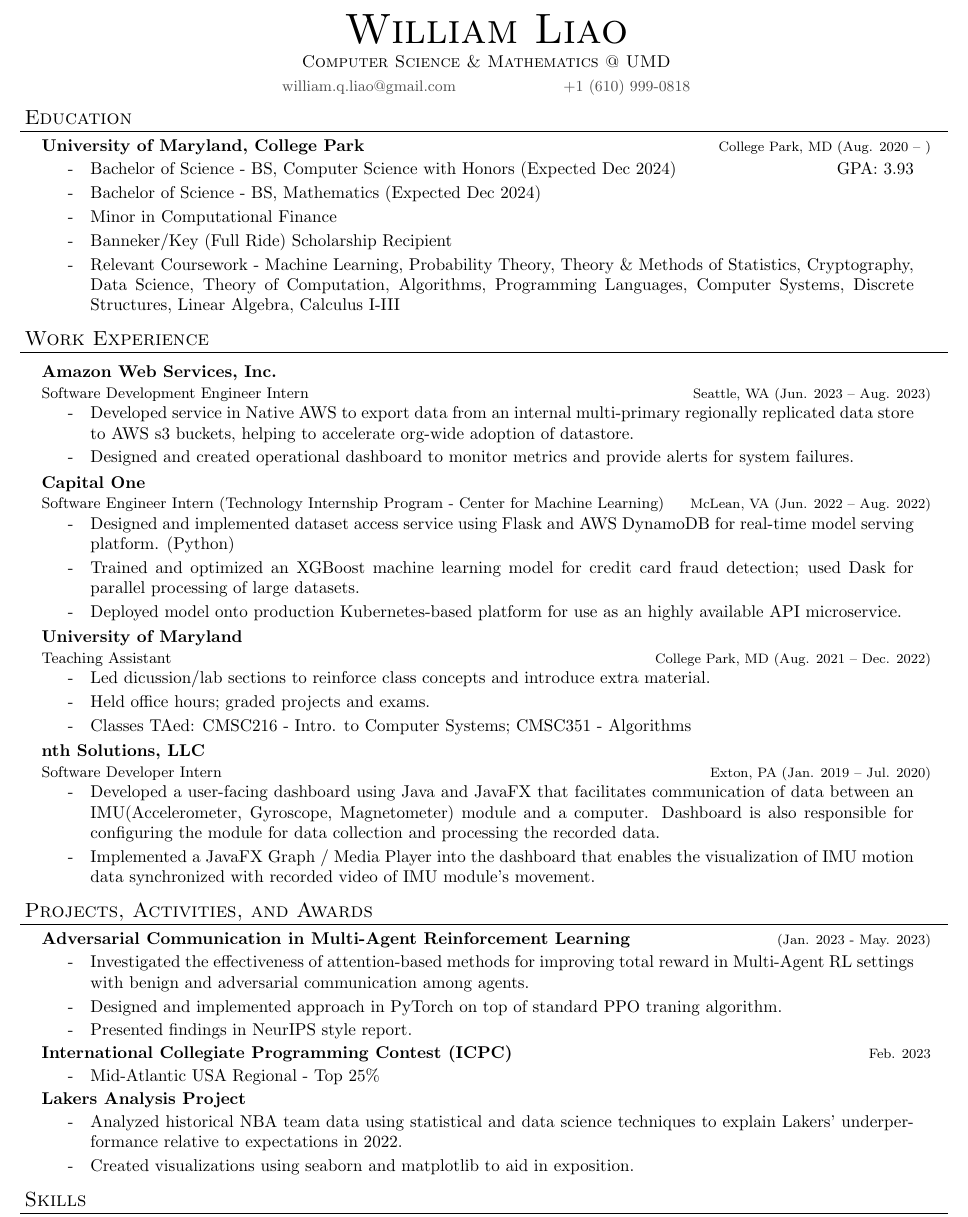
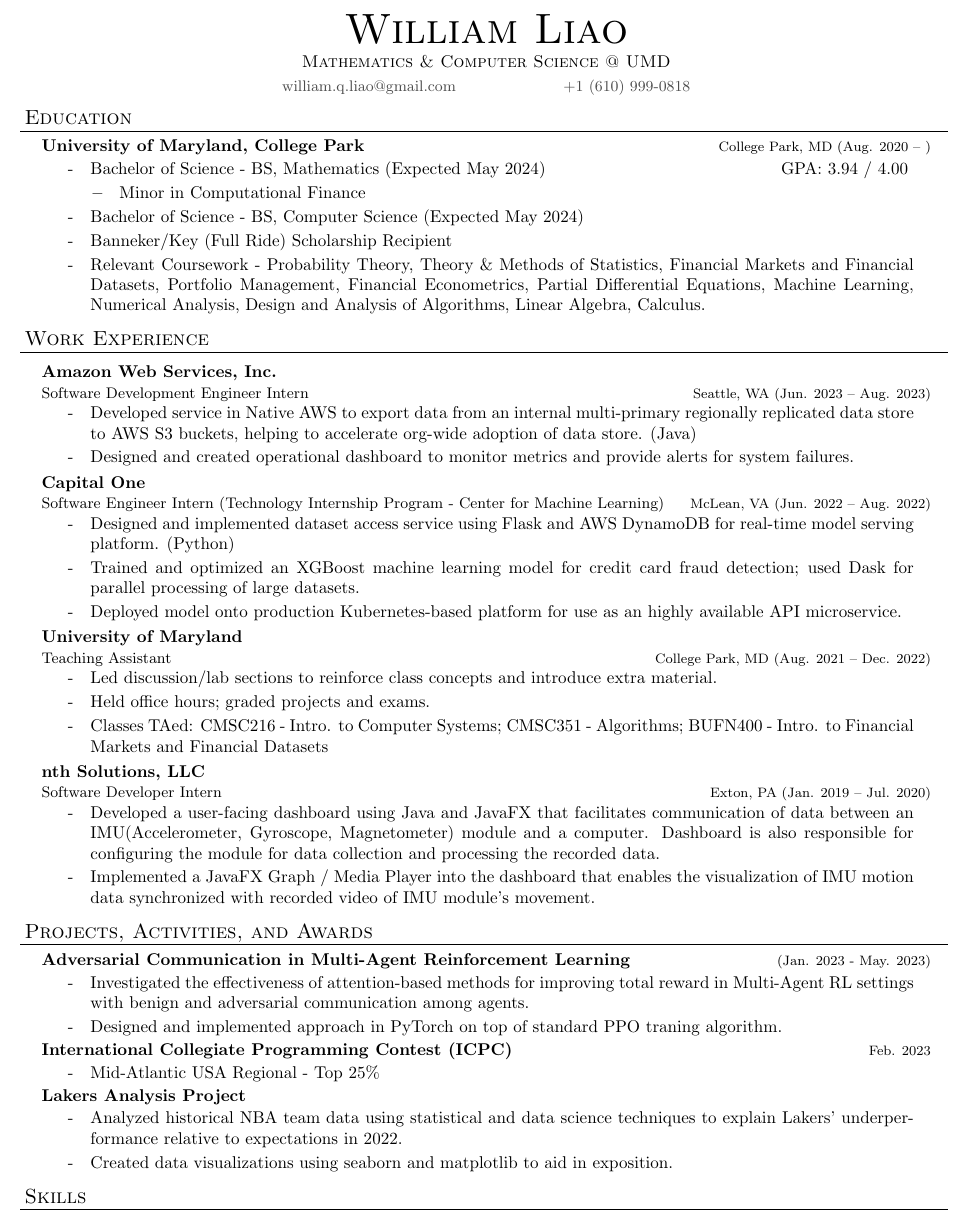
Before and after one commit to abqw112/Resume, a LaTeX CV (Resume.tex): part of the page, cut so that both start at the same text. Compiled offline with pdfLaTeX.

Commit message:
math focus

```diff
--- a/Resume.tex
+++ b/Resume.tex
@@ -96,7 +96,7 @@ urlcolor=MyDarkBlue}
 \newgeometry{left=0.5in,right=0.5in,top=0.5in,bottom=0.25in}
 \begin{resume_header}
 \name{William Liao}
-\program{Computer Science \& Mathematics @ UMD}
+\program{Mathematics \& Computer Science @ UMD}
 \contact{william.q.liao@gmail.com \hspace{2cm} +1 (610) 999-0818}
 %\hspace{2cm}833 Williamsburg Blvd., Downingtown, PA 19335, United States
 \end{resume_header}
@@ -105,29 +105,26 @@ urlcolor=MyDarkBlue}
 
 	\begin{resume_subsection}[College Park, MD (Aug. 2020 -- )]{University of Maryland, College Park}
     	\begin{subitems}
-      	\item Bachelor of Science - BS, Computer Science with Honors (Expected Dec 2024) \hspace*{0pt}\hfill GPA: 3.93
-      	\item Bachelor of Science - BS, Mathematics (Expected Dec 2024)
-      	\item Minor in Computational Finance
+        \item Bachelor of Science - BS, Mathematics (Expected May 2024) \hspace*{0pt}\hfill GPA: 3.94 / 4.00
+        \begin{subitems}
+            \item Minor in Computational Finance
+        \end{subitems}
+      	\item Bachelor of Science - BS, Computer Science (Expected May 2024)
       	\item Banneker/Key (Full Ride) Scholarship Recipient
       	% \item GPA: 3.93
-      	\item Relevant Coursework - Machine Learning, Probability Theory, Theory \& Methods of Statistics,
-        Cryptography, Data Science, Theory of Computation, Algorithms, Programming Languages, Computer Systems, Discrete Structures, Linear Algebra, Calculus I-III
+      	\item Relevant Coursework - Probability Theory, Theory \& Methods of Statistics,
+      	Financial Markets and Financial Datasets, Portfolio Management, Financial Econometrics, Partial Differential Equations,
+        Machine Learning, Numerical Analysis, Design and Analysis of Algorithms, Linear Algebra, Calculus.
+
      	\end{subitems}
   	  \end{resume_subsection}
-
-%  \begin{resume_subsection}[Downingtown, PA (Aug. 2016 -- Jun. 2020)]{Downingtown STEM Academy}
- %   \begin{subitems}
- %     \item International Baccalaureate Diploma, High School Diploma
- %     \item Graduated Summa Cum Laude
- %    \end{subitems}
- % \end{resume_subsection}
 
 \end{resume_section}
 
 \begin{resume_section}{Work Experience}
 \begin{resume_employer}{Amazon Web Services, Inc.}{Software Development Engineer Intern}{Seattle, WA}{Jun. 2023 -- Aug. 2023}
 	\item Developed service in Native AWS to export data from an internal multi-primary regionally replicated data store to
-	AWS s3 buckets, helping to accelerate org-wide adoption of datastore.
+	AWS S3 buckets, helping to accelerate org-wide adoption of data store. (Java)
   \item Designed and created operational dashboard to monitor metrics and provide alerts for system failures.
 \end{resume_employer}
 \begin{resume_employer}{Capital One}{Software Engineer Intern (Technology Internship Program - Center for Machine Learning)}{McLean, VA}{Jun. 2022 -- Aug. 2022}
@@ -136,14 +133,9 @@ urlcolor=MyDarkBlue}
 	\item Deployed model onto production Kubernetes-based platform for use as an highly available API microservice.
 \end{resume_employer}
 \begin{resume_employer}{University of Maryland}{Teaching Assistant}{College Park, MD}{Aug. 2021 -- Dec. 2022}
-	%\item Served as a TA for CMSC216 - Introduction to Computer Systems.
-	% \item Led discussion/lab sections to reinforce class concepts and introduce extra material.
-	% \item Held office hours and worked with students to strengthen their understanding, clarify confusions, and inspire further inquiry.
-	% \item Graded projects and exams; provided feedback to students.
-  \item Led dicussion/lab sections to reinforce class concepts and introduce extra material.
+  \item Led discussion/lab sections to reinforce class concepts and introduce extra material.
   \item Held office hours; graded projects and exams.
-	\item Classes TAed: CMSC216 - Intro. to Computer Systems; CMSC351 - Algorithms
-
+	\item Classes TAed: CMSC216 - Intro. to Computer Systems; CMSC351 - Algorithms; BUFN400 - Intro. to Financial Markets and Financial Datasets
   % - CMSC216 - Intro. to Computer Systems - C, pointers, dynamic memory management, I/O, MIPS Assembly, process control, threads, concurrency, Linux/Unix system.
 
   % - CMSC351 - Algorithms - asymptotic analysis, sorting and searching algorithms, order statistics, graphs and trees, NP-Completeness
@@ -162,7 +154,7 @@ urlcolor=MyDarkBlue}
       \item Investigated the effectiveness of attention-based methods for improving total reward
       in Multi-Agent RL settings with benign and adversarial communication among agents.
       \item Designed and implemented approach in PyTorch on top of standard PPO traning algorithm.
-      \item Presented findings in NeurIPS style report.
+      %\item Presented findings in NeurIPS style report.
     \end{subitems}
   \end{resume_subsection}
 
@@ -175,7 +167,7 @@ urlcolor=MyDarkBlue}
  \begin{resume_subsection}[]{Lakers Analysis Project}
   \begin{subitems}
   	\item Analyzed historical NBA team data using statistical and data science techniques to explain Lakers' underperformance relative to expectations in 2022.
-  	\item Created visualizations using seaborn and matplotlib to aid in exposition.
+  	\item Created data visualizations using seaborn and matplotlib to aid in exposition.
   \end{subitems}
   \end{resume_subsection}
 
```
Also changed, not shown: Resume.pdf, 5 other files.
